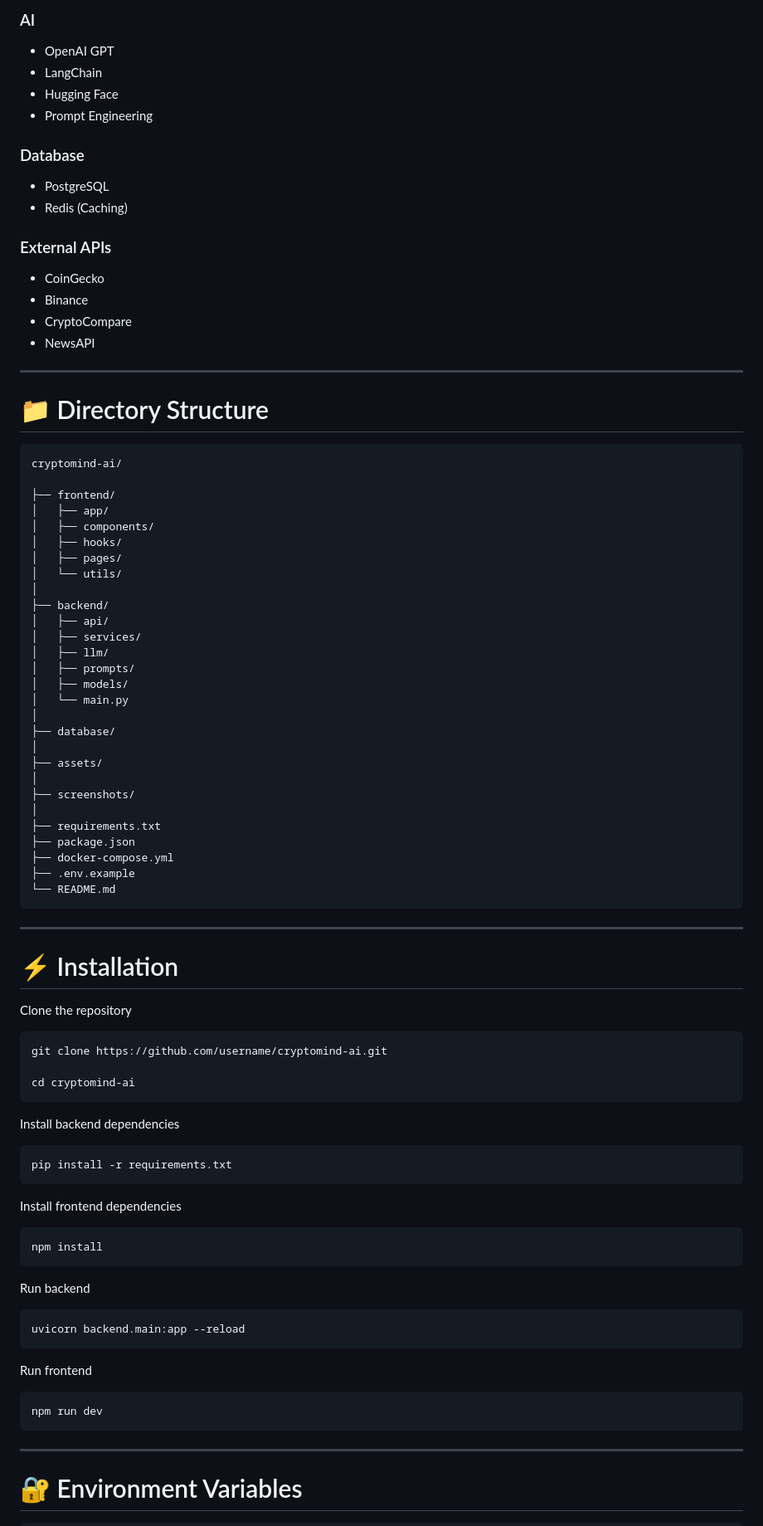
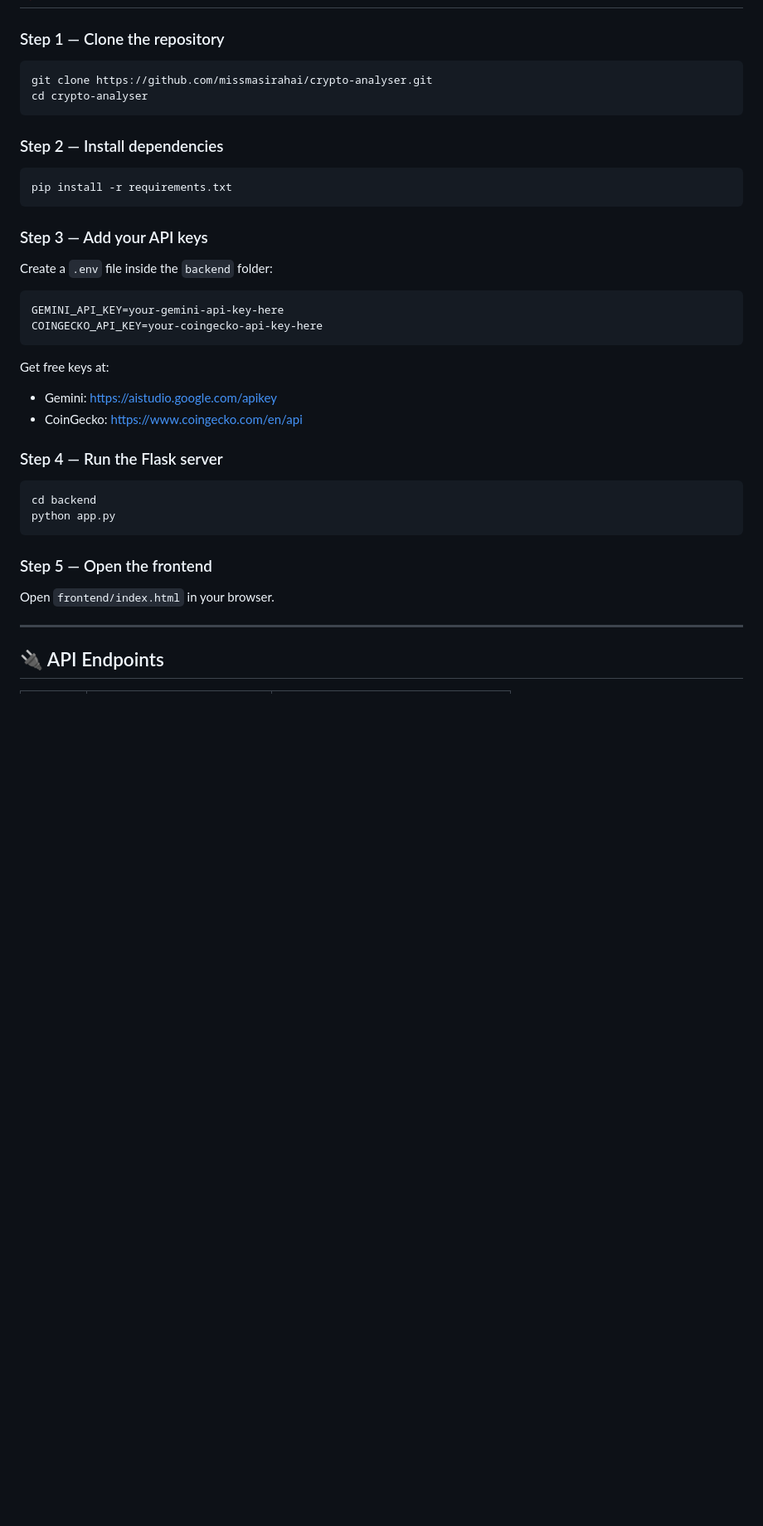
Before and after one commit to missmasirahai/crypto-analyser, a Markdown page: README.md, the part around one of its changes. Shown at 83% size. Drawn GitHub-style; blank space fills up the shorter version.

````diff
--- a/README.md
+++ b/README.md
@@ -72,94 +63,35 @@ CryptoMind AI combines financial market APIs with advanced LLM reasoning to simp
-### AI
-
-- OpenAI GPT
-- LangChain
-- Hugging Face
-- Prompt Engineering
-
-### Database
-
-- PostgreSQL
-- Redis (Caching)
-
-### External APIs
-
-- CoinGecko
-- Binance
-- CryptoCompare
-- NewsAPI
-
----
-
-# 📁 Directory Structure
-
-```
-cryptomind-ai/
-
-├── frontend/
-│   ├── app/
-│   ├── components/
-│   ├── hooks/
-│   ├── pages/
-│   └── utils/
-│
-├── backend/
-│   ├── api/
-│   ├── services/
-│   ├── llm/
-│   ├── prompts/
-│   ├── models/
-│   └── main.py
-│
-├── database/
-│
-├── assets/
-│
-├── screenshots/
-│
-├── requirements.txt
-├── package.json
-├── docker-compose.yml
-├── .env.example
-└── README.md
+### Step 1 — Clone the repository
+```bash
+git clone https://github.com/missmasirahai/crypto-analyser.git
+cd crypto-analyser
 ```
 
----
-
-# ⚡ Installation
-
-Clone the repository
-
-```bash
-git clone https://github.com/username/cryptomind-ai.git
-
-cd cryptomind-ai
-```
-
-Install backend dependencies
-
+### Step 2 — Install dependencies
 ```bash
 pip install -r requirements.txt
 ```
 
-Install frontend dependencies
-
-```bash
-npm install
+### Step 3 — Add your API keys
+Create a `.env` file inside the `backend` folder:
+```
+GEMINI_API_KEY=your-gemini-api-key-here
+COINGECKO_API_KEY=your-coingecko-api-key-here
 ```
 
-Run backend
+Get free keys at:
+- Gemini: https://aistudio.google.com/apikey
+- CoinGecko: https://www.coingecko.com/en/api
 
+### Step 4 — Run the Flask server
 ```bash
-uvicorn backend.main:app --reload
+cd backend
+python app.py
 ```
 
-Run frontend
-
-```bash
-npm run dev
-```
+### Step 5 — Open the frontend
+Open `frontend/index.html` in your browser.
 
 ---
 
-# 🔐 Environment Variables
+## 🔌 API Endpoints
 
````
Also changed, not shown: other parts of README.md (+78 -180 lines).
